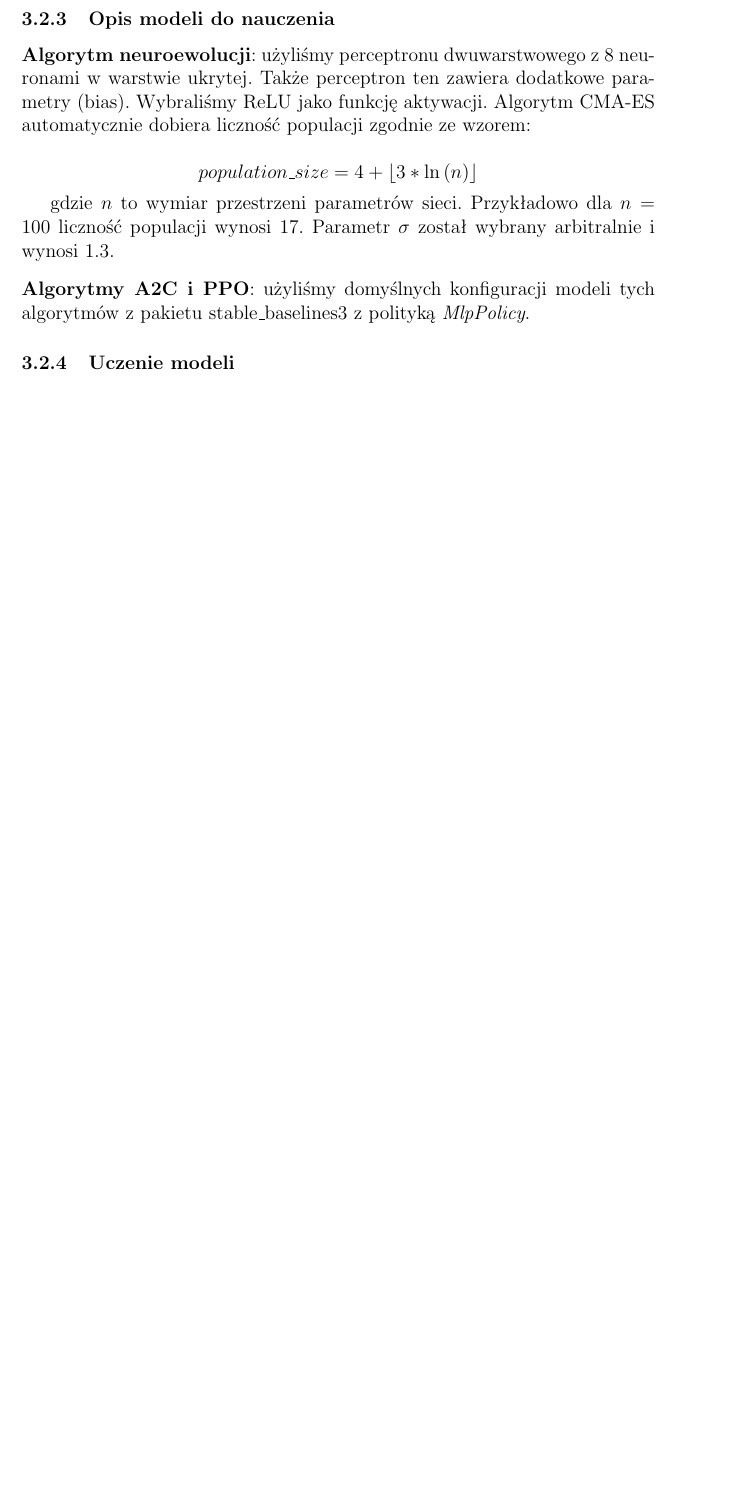
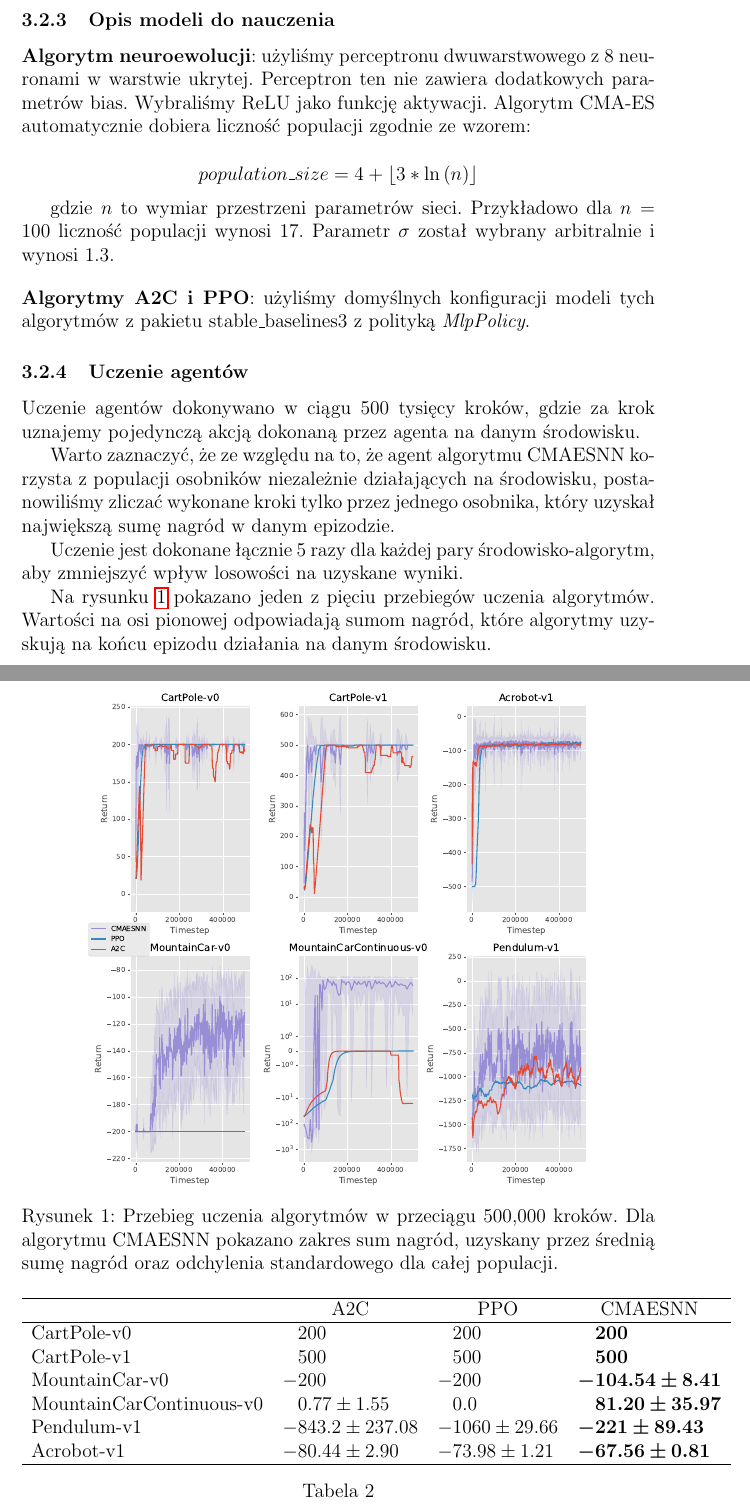
Before and after one commit to skalermo/AMHE-cmaes-classic-control, a LaTeX document (docs/amhe_docs.tex): part of page 5 of 10 before the commit and two parts of pages 5 and 6 of 12 after it, the two joined at a grey line, cut so that both start at the same text, the shorter picture padded with empty space. Compiled offline with pdfLaTeX.

Commit message:
Make tables based on logs

```diff
--- a/docs/amhe_docs.tex
+++ b/docs/amhe_docs.tex
@@ -47,6 +47,9 @@
 
 % include pdf images
 \usepackage{pdfpages}
+
+% bold math
+\usepackage{bm}
 
 \title{Dokumentacja do projektu z AMHE}
 
@@ -183,8 +186,8 @@ porównania jest uśredniona suma nagród uzyskiwana  przez modele nauczone.
 \subsubsection{Opis modeli do nauczenia}
 
 \textbf{Algorytm neuroewolucji}: użyliśmy perceptronu
-dwuwarstwowego z 8 neuronami w warstwie ukrytej. Także perceptron ten
-zawiera dodatkowe parametry (bias). Wybraliśmy ReLU jako funkcję aktywacji.
+dwuwarstwowego z 8 neuronami w warstwie ukrytej. Perceptron ten nie zawiera
+dodatkowych parametrów bias. Wybraliśmy ReLU jako funkcję aktywacji.
 Algorytm \mbox{CMA-ES} automatycznie dobiera liczność populacji zgodnie
 ze wzorem:
 
@@ -202,4 +205,47 @@ został wybrany arbitralnie i \mbox{wynosi $1.3$}.
 modeli tych algorytmów z pakietu stable\_baselines3 z polityką
 \emph{MlpPolicy}.
 
-\subsubsection{Uczenie modeli}
+\subsubsection{Uczenie agentów}
+
+Uczenie agentów dokonywano w ciągu 500 tysięcy kroków,
+gdzie za krok uznajemy pojedynczą akcją dokonaną przez
+agenta na danym środowisku.
+
+Warto zaznaczyć, że ze względu na to, że agent
+algorytmu CMAESNN korzysta z populacji osobników niezależnie
+działających na środowisku, postanowiliśmy zliczać wykonane kroki tylko
+przez jednego osobnika, który uzyskał największą sumę nagród
+w danym epizodzie.
+
+Uczenie jest dokonane łącznie 5 razy dla każdej pary środowisko-algorytm,
+aby zmniejszyć wpływ losowości na uzyskane wyniki.
+
+Na rysunku \ref{fig:training} pokazano jeden z pięciu przebiegów uczenia
+algorytmów. Wartości na osi pionowej odpowiadają sumom nagród,
+które algorytmy uzyskują na końcu epizodu działania na danym środowisku.
+
+\begin{figure}[h]
+  \centering
+  \includegraphics[width=0.8\textwidth]{../plotting/plots/plot_all0.pdf}
+  \caption{Przebieg uczenia algorytmów w przeciągu 500,000 kroków.
+    Dla algorytmu CMAESNN pokazano zakres sum nagród, uzyskany przez
+    średnią sumę nagród oraz odchylenia standardowego dla całej populacji.}
+  \label{fig:training}
+\end{figure}
+
+\begin{table}[!h]
+  \centering
+  \hskip-1.0cm\begin{tabular}{llll}
+    \hline
+    \multicolumn{1}{c}{}     & \multicolumn{1}{c}{A2C}      & \multicolumn{1}{c}{PPO} & \multicolumn{1}{c}{CMAESNN}              \\
+    \hline
+    CartPole-v0              & \phantom{$-$}200             & \phantom{$-$}200        & \phantom{\bm{$-$}}\bm{$200$}             \\
+    CartPole-v1              & \phantom{$-$}500             & \phantom{$-$}500        & \phantom{\bm{$-$}}\bm{$500$}             \\
+    MountainCar-v0           & $-200$                       & $-200$                  & \bm{$-104.54 \pm 8.41$}                  \\
+    MountainCarContinuous-v0 & \phantom{$-$}$0.77 \pm 1.55$ & \phantom{$-$}0.0        & \phantom{\bm{$-$}}\bm{$81.20 \pm 35.97$} \\
+    Pendulum-v1              & $-843.2 \pm 237.08$          & $-1060 \pm 29.66$       & \bm{$-221 \pm 89.43$}                    \\
+    Acrobot-v1               & $-80.44 \pm 2.90$            & $-73.98 \pm 1.21$       & \bm{$-67.56 \pm 0.81$}                   \\
+    \hline
+  \end{tabular}
+  \caption{
+  }\label{table:training}
```
Also changed, not shown: docs/amhe_docs.tex (39 more changed lines).
